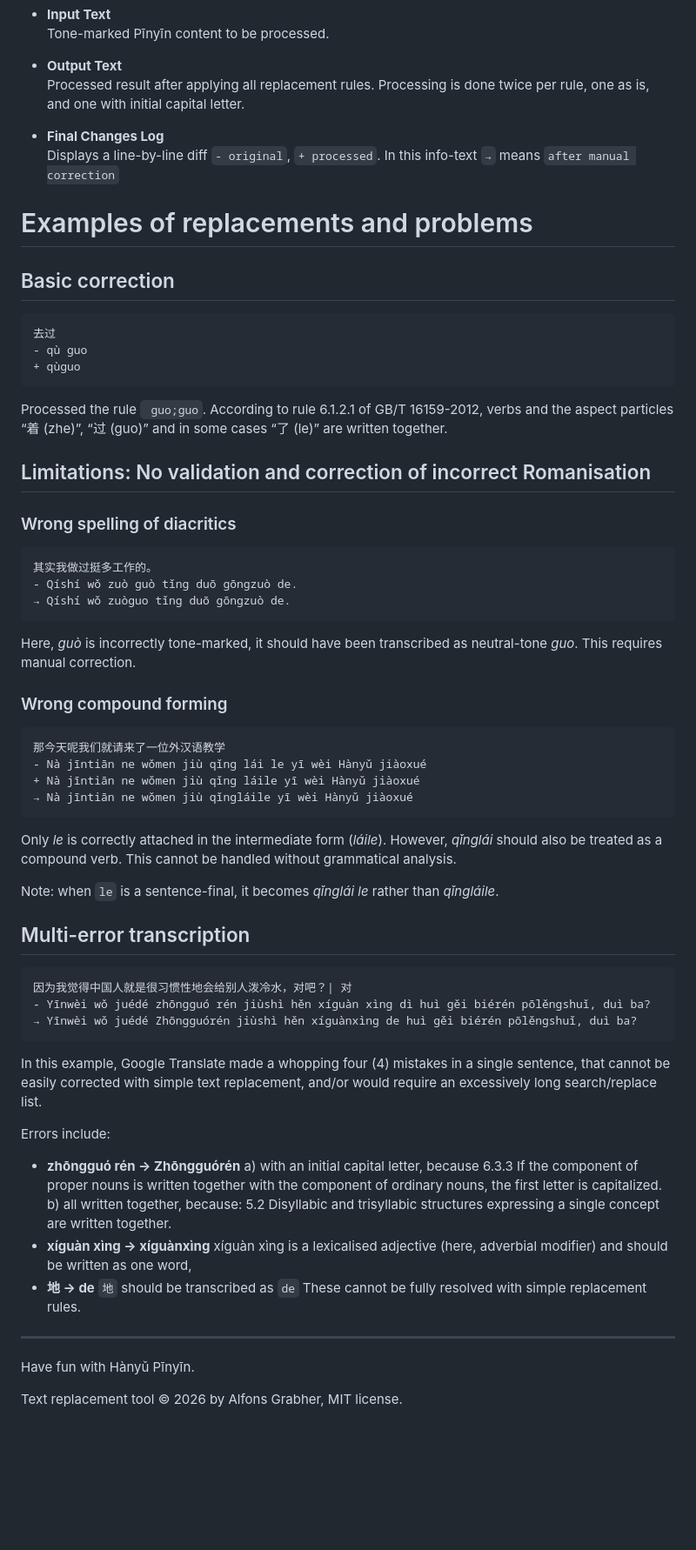
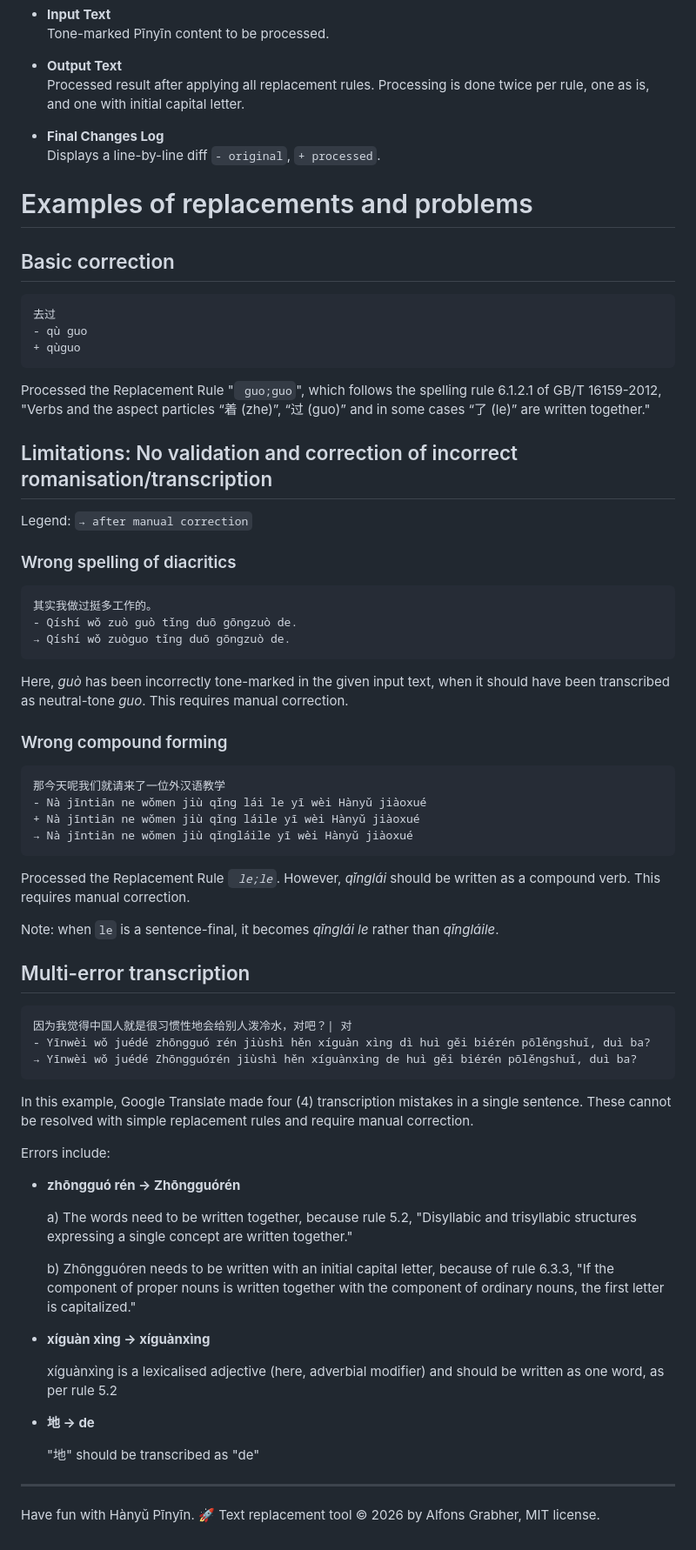
Before and after one commit to alfons/Pinyin-Spelling-Search-Replace, a Markdown page: README.md, the part around one of its changes. Shown at 87% size. Rendered like a GitHub page; blank space fills up the shorter version.

Commit message:
Refine README content for better clarity
Updated text for clarity and consistency in the README.

````diff
--- a/README.md
+++ b/README.md
@@ -19,7 +19,7 @@ The primary norm used is *National Standards of the People's Republic of China,
   Processed result after applying all replacement rules. Processing is done twice per rule, one as is, and one with initial capital letter.
 
 - **Final Changes Log**
-  Displays a line-by-line diff `- original`, `+ processed`. In this info-text `→` means `after manual correction`
+  Displays a line-by-line diff `- original`, `+ processed`.
 
 # Examples of replacements and problems
 
@@ -31,9 +31,11 @@ The primary norm used is *National Standards of the People's Republic of China,
 + qùguo
 ```
 
-Processed the rule ` guo;guo`. According to rule 6.1.2.1 of GB/T 16159-2012, verbs and the aspect particles “着 (zhe)”, “过 (guo)” and in some cases “了 (le)” are written together.
+Processed the Replacement Rule "` guo;guo`", which follows the spelling rule 6.1.2.1 of GB/T 16159-2012, "Verbs and the aspect particles “着 (zhe)”, “过 (guo)” and in some cases “了 (le)” are written together."
 
-## Limitations: No validation and correction of incorrect Romanisation
+## Limitations: No validation and correction of incorrect romanisation/transcription
+
+Legend: `→ after manual correction`
 
 ### Wrong spelling of diacritics
 
@@ -43,7 +45,7 @@ Processed the rule ` guo;guo`. According to rule 6.1.2.1 of GB/T 16159-2012, ver
 → Qíshí wǒ zuòguo tǐng duō gōngzuò de.
 ```
 
-Here, *guò* is incorrectly tone-marked, it should have been transcribed as neutral-tone *guo*. This requires manual correction.
+Here, *guò* has been incorrectly tone-marked in the given input text, when it should have been transcribed as neutral-tone *guo*. This requires manual correction.
 
 ### Wrong compound forming
 
@@ -54,7 +56,7 @@ Here, *guò* is incorrectly tone-marked, it should have been transcribed as neut
 → Nà jīntiān ne wǒmen jiù qǐngláile yī wèi Hànyǔ jiàoxué
 ```
 
-Only *le* is correctly attached in the intermediate form (*láile*). However, *qǐnglái* should also be treated as a compound verb. This cannot be handled without grammatical analysis.
+Processed the Replacement Rule *` le;le`*. However, *qǐnglái* should be written as a compound verb. This requires manual correction.
 
 Note: when `le` is a sentence-final, it becomes *qǐnglái le* rather than *qǐngláile*.
 
@@ -66,20 +68,23 @@ Note: when `le` is a sentence-final, it becomes *qǐnglái le* rather than *qǐn
 → Yīnwèi wǒ juédé Zhōngguórén jiùshì hěn xíguànxìng de huì gěi biérén pōlěngshuǐ, duì ba?
 ```
 
-In this example, Google Translate made a whopping four (4) mistakes in a single sentence, that cannot be easily corrected with simple text replacement, and/or would require an excessively long search/replace list.
+In this example, Google Translate made four (4) transcription mistakes in a single sentence. These cannot be resolved with simple replacement rules and require manual correction.
 
 Errors include:
 - **zhōngguó rén → Zhōngguórén**
-a) with an initial capital letter, because 6.3.3 If the component of proper nouns is written together with the component of ordinary nouns, the first letter is capitalized.
-b) all written together, because: 5.2 Disyllabic and trisyllabic structures expressing a single concept are written together.
+
+  a) The words need to be written together, because rule 5.2, "Disyllabic and trisyllabic structures expressing a single concept are written together."
+
+  b) Zhōngguóren needs to be written with an initial capital letter, because of rule 6.3.3, "If the component of proper nouns is written together with the component of ordinary nouns, the first letter is capitalized."
+
 - **xíguàn xìng → xíguànxìng**
-xíguàn xìng is a lexicalised adjective (here, adverbial modifier) and should be written as one word,
+
+  xíguànxìng is a lexicalised adjective (here, adverbial modifier) and should be written as one word, as per rule 5.2
+
 - **地 → de**
-`地` should be transcribed as `de`
-These cannot be fully resolved with simple replacement rules.
+
+  "地" should be transcribed as "de"
 
 ---
 
-Have fun with Hànyǔ Pīnyīn.
-
-Text replacement tool © 2026 by Alfons Grabher, MIT license.
+Have fun with Hànyǔ Pīnyīn. 🚀 Text replacement tool © 2026 by Alfons Grabher, MIT license.
````
Also changed, not shown: other parts of README.md (+1 -1 lines).
